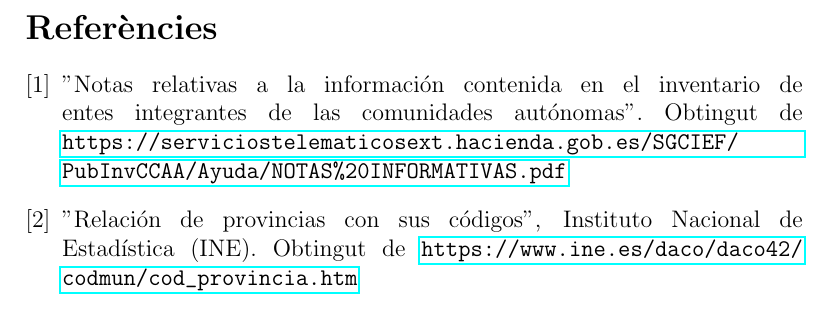
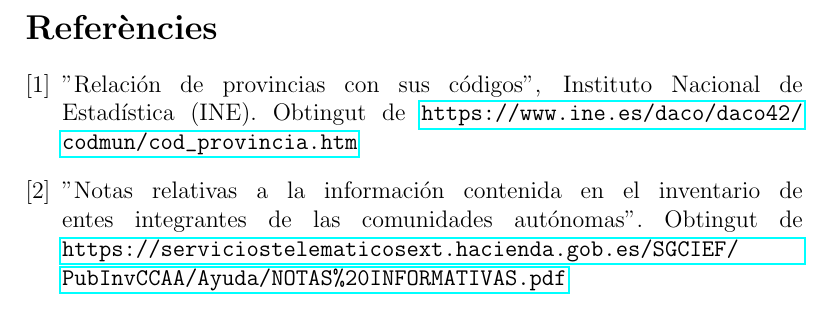
Before and after one commit to boschmateo/InventarioEntesCCAA, a LaTeX document (pdf/respuestas.tex): part of page 12 of 12, cut so that both start at the same text. Compiled offline with pdfLaTeX.

Commit message:
README finished

```diff
--- a/pdf/respuestas.tex
+++ b/pdf/respuestas.tex
@@ -192,11 +192,10 @@ Aquesta el·lecció es basa en la naturalesa de les dades i l'\textit{Open Data}
 
 \newpage
 \begin{thebibliography}{9}
+    \bibitem{INE}
+    "Relación de provincias con sus códigos", Instituto Nacional de Estadística (INE). Obtingut de \url{https://www.ine.es/daco/daco42/codmun/cod_provincia.htm}
     \bibitem{PDFAjuda}
     "Notas relativas a la información contenida en el inventario de entes integrantes de las comunidades autónomas". Obtingut de \url{https://serviciostelematicosext.hacienda.gob.es/SGCIEF/PubInvCCAA/Ayuda/NOTAS\%20INFORMATIVAS.pdf}
-    \bibitem{INE}
-    "Relación de provincias con sus códigos", Instituto Nacional de Estadística (INE). Obtingut de \url{https://www.ine.es/daco/daco42/codmun/cod_provincia.htm}
-
 \end{thebibliography}
 
 \end{document}
```
Also changed, not shown: README.md, pdf/respuestas.pdf, 2 other files.
